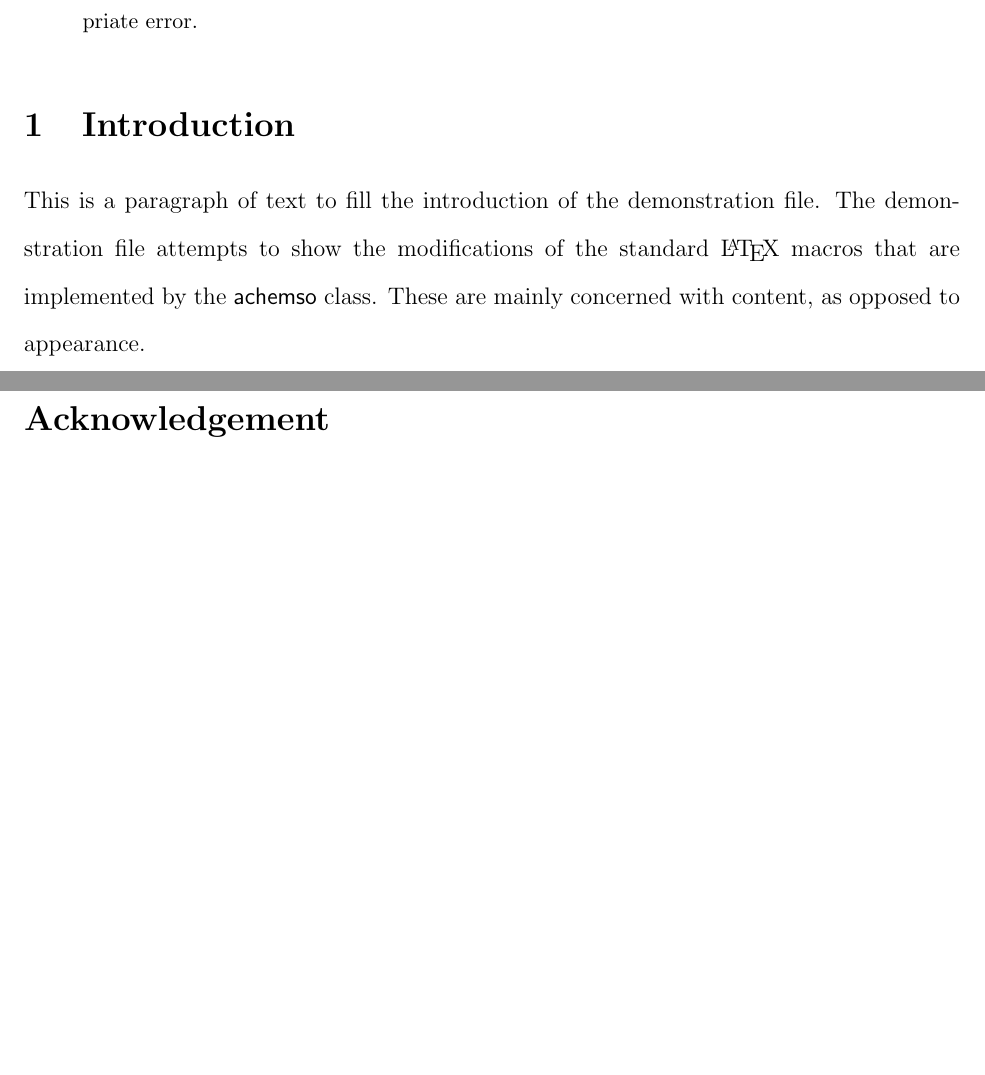
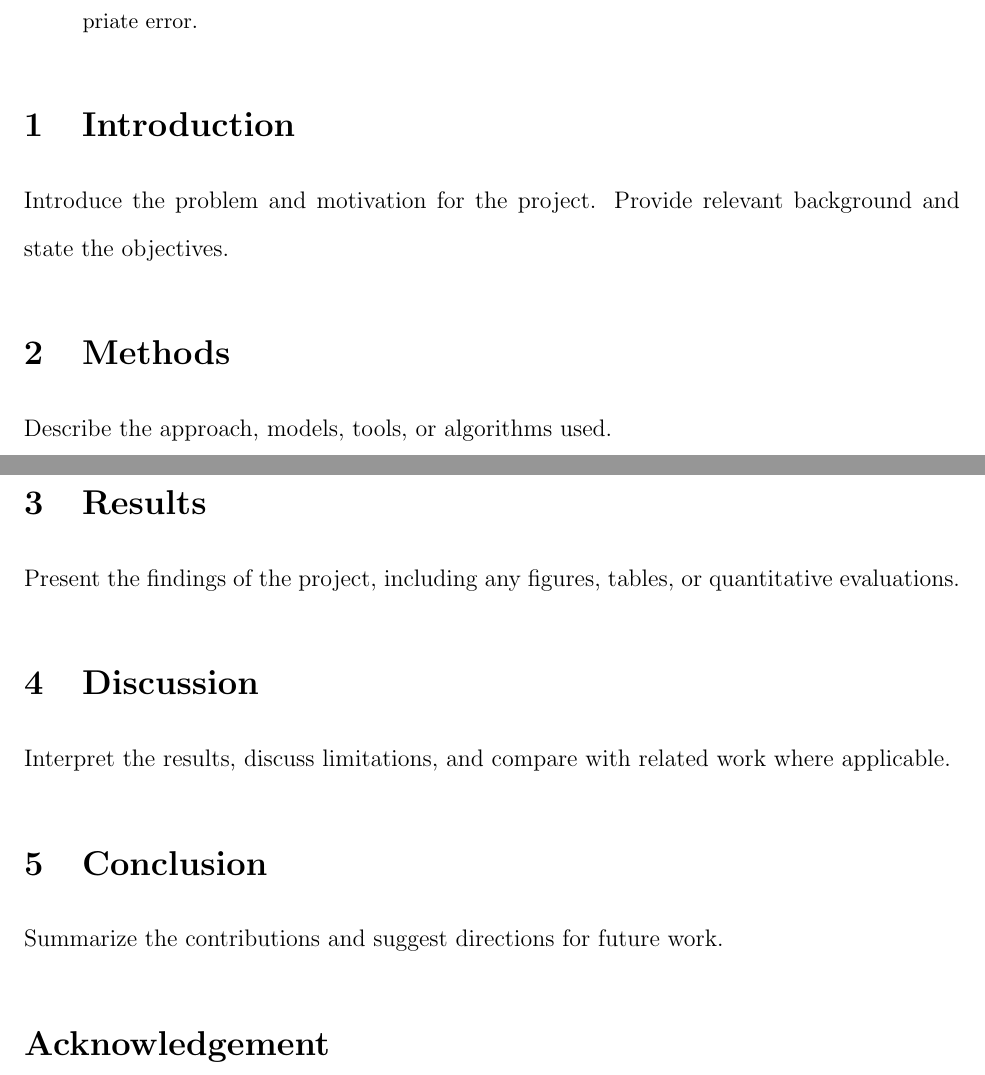
Before and after one commit to CMUAgents/project-report-template, a LaTeX paper (main.tex): two parts of pages 1 and 2 of 3, joined at a grey line, cut so that both start at the same text, the shorter picture padded with empty space. Compiled offline with pdfLaTeX.

Commit message:
Adds template sections

```diff
--- a/main.tex
+++ b/main.tex
@@ -108,11 +108,22 @@
 %% Start the main part of the manuscript here.
 %%%%%%%%%%%%%%%%%%%%%%%%%%%%%%%%%%%%%%%%%%%%%%%%%%%%%%%%%%%%%%%%%%%%%
 \section{Introduction}
-This is a paragraph of text to fill the introduction of the
-demonstration file.  The demonstration file attempts to show the
-modifications of the standard \LaTeX\ macros that are implemented by
-the \textsf{achemso} class.  These are mainly concerned with content,
-as opposed to appearance.
+Introduce the problem and motivation for the project. Provide
+relevant background and state the objectives.
+
+\section{Methods}
+Describe the approach, models, tools, or algorithms used.
+
+\section{Results}
+Present the findings of the project, including any figures, tables,
+or quantitative evaluations.
+
+\section{Discussion}
+Interpret the results, discuss limitations, and compare with related
+work where applicable.
+
+\section{Conclusion}
+Summarize the contributions and suggest directions for future work.
 
 %%%%%%%%%%%%%%%%%%%%%%%%%%%%%%%%%%%%%%%%%%%%%%%%%%%%%%%%%%%%%%%%%%%%%
 %% The "Acknowledgement" section can be given in all manuscript
```
